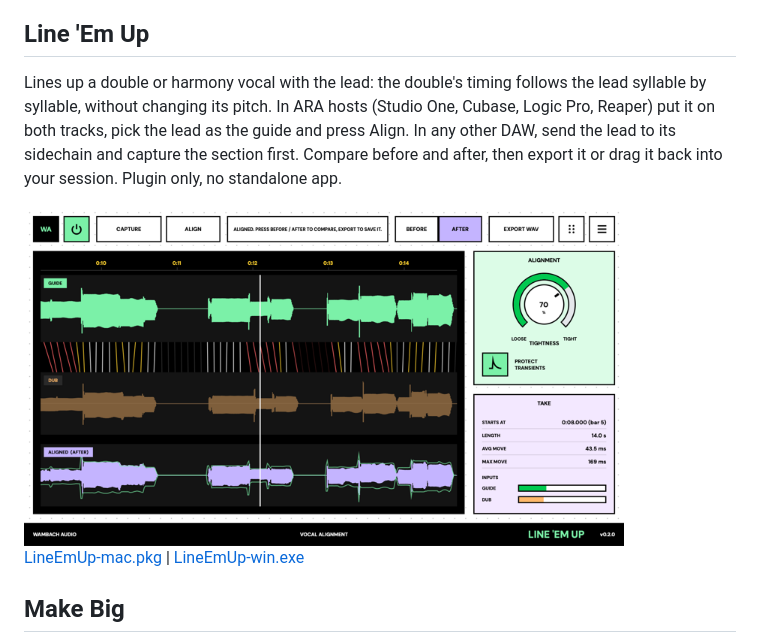
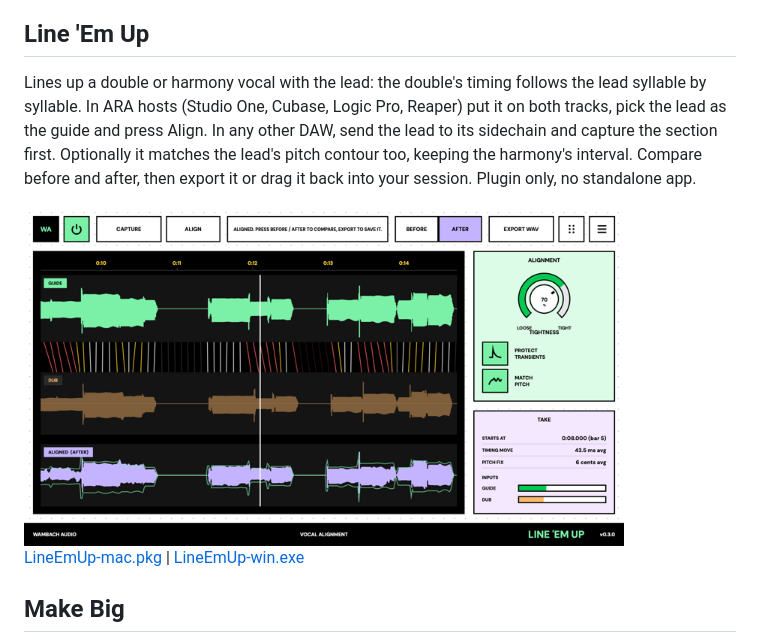
Before and after one commit to scwambach/wambach-audio-releases, a Markdown page: README.md, the part around the change. GitHub-like rendering; pictures changed too: images/line-em-up.png.

Commit message:
Line 'Em Up 0.3.0: pitch matching, new screenshot
Co-Authored-By: Claude Opus 5.5 <noreply@anthropic.com>

```diff
--- a/README.md
+++ b/README.md
@@ -48,11 +48,13 @@ the same frequencies.
 ## Line 'Em Up
 
 Lines up a double or harmony vocal with the lead: the double's timing
-follows the lead syllable by syllable, without changing its pitch. In ARA
+follows the lead syllable by syllable. In ARA
 hosts (Studio One, Cubase, Logic Pro, Reaper) put it on both tracks, pick
 the lead as the guide and press Align. In any other DAW, send the lead to
-its sidechain and capture the section first. Compare before and after, then
-export it or drag it back into your session. Plugin only, no standalone app.
+its sidechain and capture the section first. Optionally it matches the lead's
+pitch contour too, keeping the harmony's interval. Compare before and after,
+then export it or drag it back into your session. Plugin only, no standalone
+app.
 
 <img src="images/line-em-up.png" alt="Line 'Em Up" width="600">
 
```
